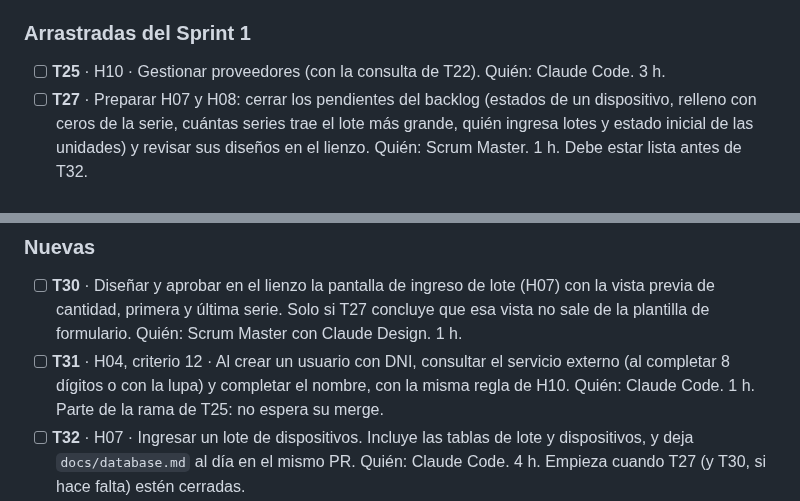
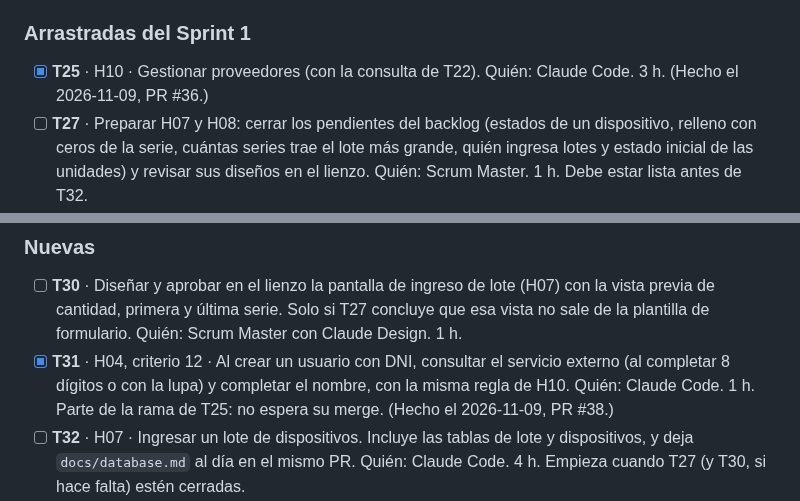
Before and after one commit to Cerati1998/SIGLA-TOS, a Markdown page: docs/sprint-2.md, 2 parts joined by grey strips. Drawn GitHub-style.

Commit message:
docs(sprint-2): marcar T25 y T31 como terminadas
Co-Authored-By: Claude Opus 5.5 <noreply@anthropic.com>

```diff
--- a/docs/sprint-2.md
+++ b/docs/sprint-2.md
@@ -27,14 +27,14 @@ Sigue el orden de épicas aprobado: E1, E7, E8, E2, E3, E4, E9, E5, E6. Con esto
 Marca de avance: `[ ]` pendiente, `[x]` terminada. Las tareas arrastradas conservan su ID; las nuevas siguen desde T30.
 
 ### Arrastradas del Sprint 1
-- [ ] **T25** · H10 · Gestionar proveedores (con la consulta de T22). Quién: Claude Code. 3 h.
+- [x] **T25** · H10 · Gestionar proveedores (con la consulta de T22). Quién: Claude Code. 3 h. (Hecho el 2026-11-09, PR #36.)
 - [ ] **T27** · Preparar H07 y H08: cerrar los pendientes del backlog (estados de un dispositivo, relleno con ceros de la serie, cuántas series trae el lote más grande, quién ingresa lotes y estado inicial de las unidades) y revisar sus diseños en el lienzo. Quién: Scrum Master. 1 h. Debe estar lista antes de T32.
 - [ ] **T28** · Guardar la empresa y la sucursal del usuario en sesión (`session('company')`, `session('branch')`) y llevar la empresa al título de las pantallas (`Pantalla | Empresa | Nombre de la app`). Quién: Claude Code. 1 h.
 - [ ] **T26** · Puente con SIGLA 1.0: autenticación y consulta en vivo para H05. Quién: Claude Code. 3 h. **Condicionada:** solo entra si la API de SIGLA 1.0 ya entrega todos los datos de la solicitud filtrando por número de contenedor y booking. Si el lunes no está lista, pasa al adelanto y se avisa como impedimento.
 
 ### Nuevas
 - [ ] **T30** · Diseñar y aprobar en el lienzo la pantalla de ingreso de lote (H07) con la vista previa de cantidad, primera y última serie. Solo si T27 concluye que esa vista no sale de la plantilla de formulario. Quién: Scrum Master con Claude Design. 1 h.
-- [ ] **T31** · H04, criterio 12 · Al crear un usuario con DNI, consultar el servicio externo (al completar 8 dígitos o con la lupa) y completar el nombre, con la misma regla de H10. Quién: Claude Code. 1 h. Parte de la rama de T25: no espera su merge.
+- [x] **T31** · H04, criterio 12 · Al crear un usuario con DNI, consultar el servicio externo (al completar 8 dígitos o con la lupa) y completar el nombre, con la misma regla de H10. Quién: Claude Code. 1 h. Parte de la rama de T25: no espera su merge. (Hecho el 2026-11-09, PR #38.)
 - [ ] **T32** · H07 · Ingresar un lote de dispositivos. Incluye las tablas de lote y dispositivos, y deja `docs/database.md` al día en el mismo PR. Quién: Claude Code. 4 h. Empieza cuando T27 (y T30, si hace falta) estén cerradas.
 - [ ] **T33** · H08 · Consultar lotes y dispositivos. Quién: Claude Code. 3 h. Parte de la rama de T32: no espera su merge.
 
```
